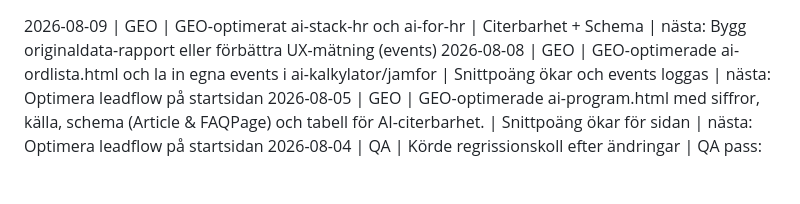
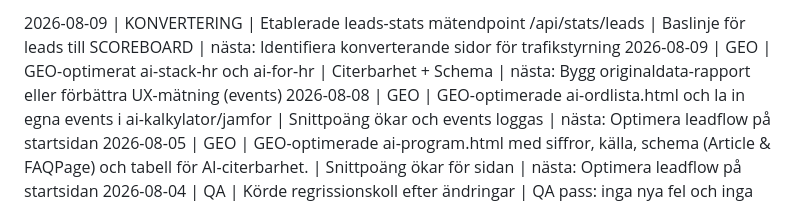
Before and after one commit to AdviseoGit/ai-verktygskistan, a Markdown page: PROGRESS_LOG.md, the part around the change. Rendered like a GitHub page; blank space fills up the shorter version.

Commit message:
Uppdatera loggar: PROGRESS_LOG, KAMPANJ och SCOREBOARD (från QA_BASELINE och endpoint)

```diff
--- a/PROGRESS_LOG.md
+++ b/PROGRESS_LOG.md
@@ -1,3 +1,4 @@
+2026-08-09 | KONVERTERING | Etablerade leads-stats mätendpoint /api/stats/leads | Baslinje för leads till SCOREBOARD | nästa: Identifiera konverterande sidor för trafikstyrning
 2026-08-09 | GEO | GEO-optimerat ai-stack-hr och ai-for-hr | Citerbarhet + Schema | nästa: Bygg originaldata-rapport eller förbättra UX-mätning (events)
 2026-08-08 | GEO | GEO-optimerade ai-ordlista.html och la in egna events i ai-kalkylator/jamfor | Snittpoäng ökar och events loggas | nästa: Optimera leadflow på startsidan
 2026-08-05 | GEO | GEO-optimerade ai-program.html med siffror, källa, schema (Article & FAQPage) och tabell för AI-citerbarhet. | Snittpoäng ökar för sidan | nästa: Optimera leadflow på startsidan
```
Also changed, not shown: KAMPANJ.md (added, +9 -0 lines).
